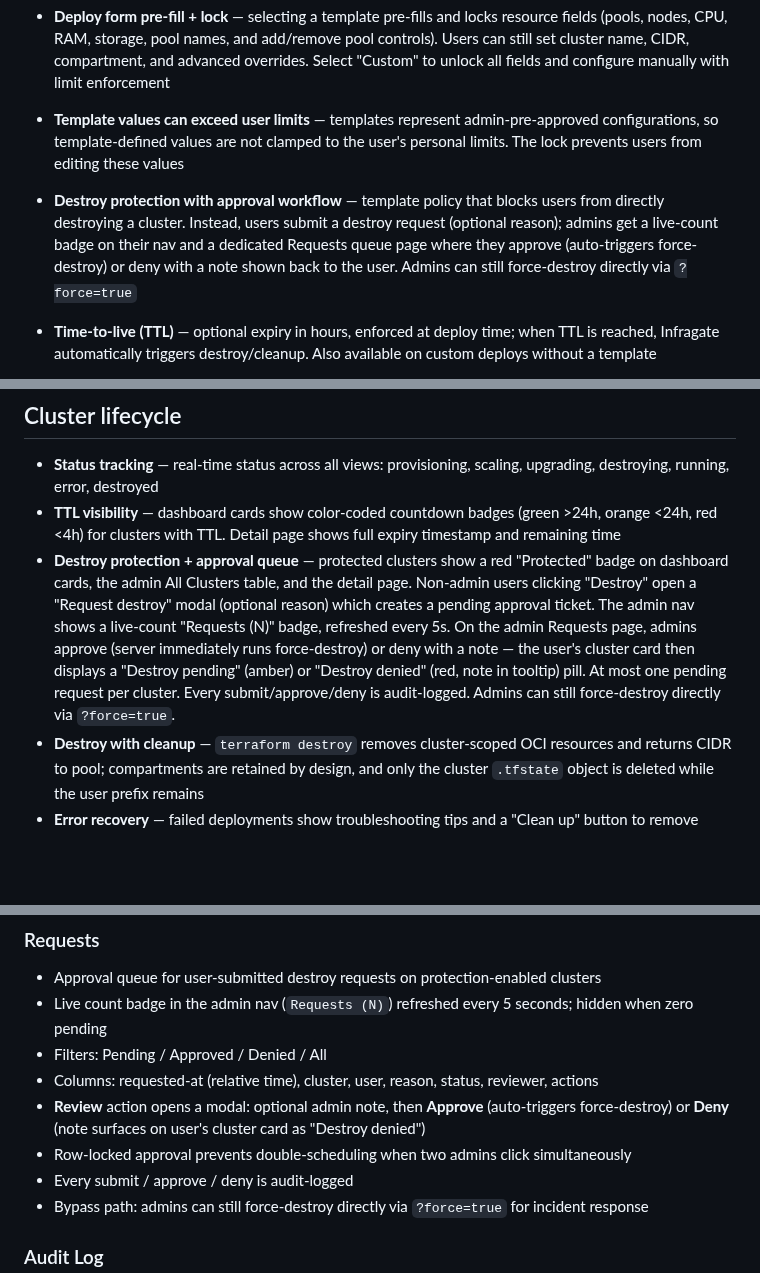
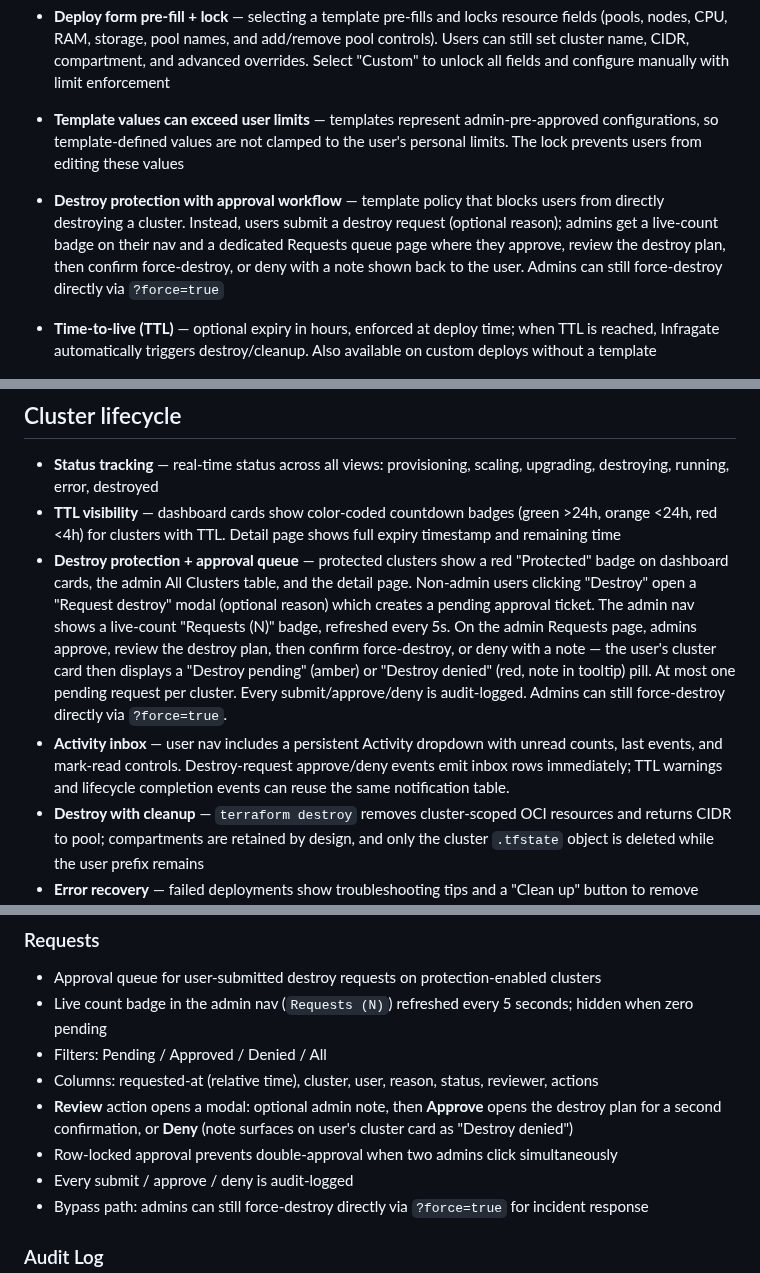
Before and after one commit to solvialab/infragate-landing, a Markdown page: docs/features.md, 3 parts joined by grey strips. Rendered like a GitHub page; blank space fills up the shorter version.

```diff
--- a/docs/features.md
+++ b/docs/features.md
@@ -29,7 +29,7 @@ A complete overview of what Infragate can do as an OCI-native Internal Developer
 - **Pre-configured profiles** — admins create templates that encode K8s version, VM shape, node image, pool layout, tier, TTL, and destroy protection
 - **Deploy form pre-fill + lock** — selecting a template pre-fills and locks resource fields (pools, nodes, CPU, RAM, storage, pool names, and add/remove pool controls). Users can still set cluster name, CIDR, compartment, and advanced overrides. Select "Custom" to unlock all fields and configure manually with limit enforcement
 - **Template values can exceed user limits** — templates represent admin-pre-approved configurations, so template-defined values are not clamped to the user's personal limits. The lock prevents users from editing these values
-- **Destroy protection with approval workflow** — template policy that blocks users from directly destroying a cluster. Instead, users submit a destroy request (optional reason); admins get a live-count badge on their nav and a dedicated Requests queue page where they approve (auto-triggers force-destroy) or deny with a note shown back to the user. Admins can still force-destroy directly via `?force=true`
+- **Destroy protection with approval workflow** — template policy that blocks users from directly destroying a cluster. Instead, users submit a destroy request (optional reason); admins get a live-count badge on their nav and a dedicated Requests queue page where they approve, review the destroy plan, then confirm force-destroy, or deny with a note shown back to the user. Admins can still force-destroy directly via `?force=true`
 - **Time-to-live (TTL)** — optional expiry in hours, enforced at deploy time; when TTL is reached, Infragate automatically triggers destroy/cleanup. Also available on custom deploys without a template
 - **Live cost preview** — add/edit modal shows estimated monthly and hourly cost that updates as you change pools, shape, or tier
 - **Template shape/K8s guardrail** — template modal uses the same shape-aware compatibility filtering as deploy; save/update re-validates selected shape+K8s and blocks incompatible combinations
@@ -101,7 +101,8 @@ Infragate provides live cost estimation across the entire platform using OCI Pay
 
 - **Status tracking** — real-time status across all views: provisioning, scaling, upgrading, destroying, running, error, destroyed
 - **TTL visibility** — dashboard cards show color-coded countdown badges (green >24h, orange <24h, red <4h) for clusters with TTL. Detail page shows full expiry timestamp and remaining time
-- **Destroy protection + approval queue** — protected clusters show a red "Protected" badge on dashboard cards, the admin All Clusters table, and the detail page. Non-admin users clicking "Destroy" open a "Request destroy" modal (optional reason) which creates a pending approval ticket. The admin nav shows a live-count "Requests (N)" badge, refreshed every 5s. On the admin Requests page, admins approve (server immediately runs force-destroy) or deny with a note — the user's cluster card then displays a "Destroy pending" (amber) or "Destroy denied" (red, note in tooltip) pill. At most one pending request per cluster. Every submit/approve/deny is audit-logged. Admins can still force-destroy directly via `?force=true`.
+- **Destroy protection + approval queue** — protected clusters show a red "Protected" badge on dashboard cards, the admin All Clusters table, and the detail page. Non-admin users clicking "Destroy" open a "Request destroy" modal (optional reason) which creates a pending approval ticket. The admin nav shows a live-count "Requests (N)" badge, refreshed every 5s. On the admin Requests page, admins approve, review the destroy plan, then confirm force-destroy, or deny with a note — the user's cluster card then displays a "Destroy pending" (amber) or "Destroy denied" (red, note in tooltip) pill. At most one pending request per cluster. Every submit/approve/deny is audit-logged. Admins can still force-destroy directly via `?force=true`.
+- **Activity inbox** — user nav includes a persistent Activity dropdown with unread counts, last events, and mark-read controls. Destroy-request approve/deny events emit inbox rows immediately; TTL warnings and lifecycle completion events can reuse the same notification table.
 - **Destroy with cleanup** — `terraform destroy` removes cluster-scoped OCI resources and returns CIDR to pool; compartments are retained by design, and only the cluster `.tfstate` object is deleted while the user prefix remains
 - **Error recovery** — failed deployments show troubleshooting tips and a "Clean up" button to remove partial resources
 - **Kubeconfig download** — available on the detail page once the cluster is running; uses OCI CLI exec plugin
@@ -165,8 +166,8 @@ Six dedicated admin pages accessible to users with the `admin` role:
 - Live count badge in the admin nav (`Requests (N)`) refreshed every 5 seconds; hidden when zero pending
 - Filters: Pending / Approved / Denied / All
 - Columns: requested-at (relative time), cluster, user, reason, status, reviewer, actions
-- **Review** action opens a modal: optional admin note, then **Approve** (auto-triggers force-destroy) or **Deny** (note surfaces on user's cluster card as "Destroy denied")
-- Row-locked approval prevents double-scheduling when two admins click simultaneously
+- **Review** action opens a modal: optional admin note, then **Approve** opens the destroy plan for a second confirmation, or **Deny** (note surfaces on user's cluster card as "Destroy denied")
+- Row-locked approval prevents double-approval when two admins click simultaneously
 - Every submit / approve / deny is audit-logged
 - Bypass path: admins can still force-destroy directly via `?force=true` for incident response
 
```
